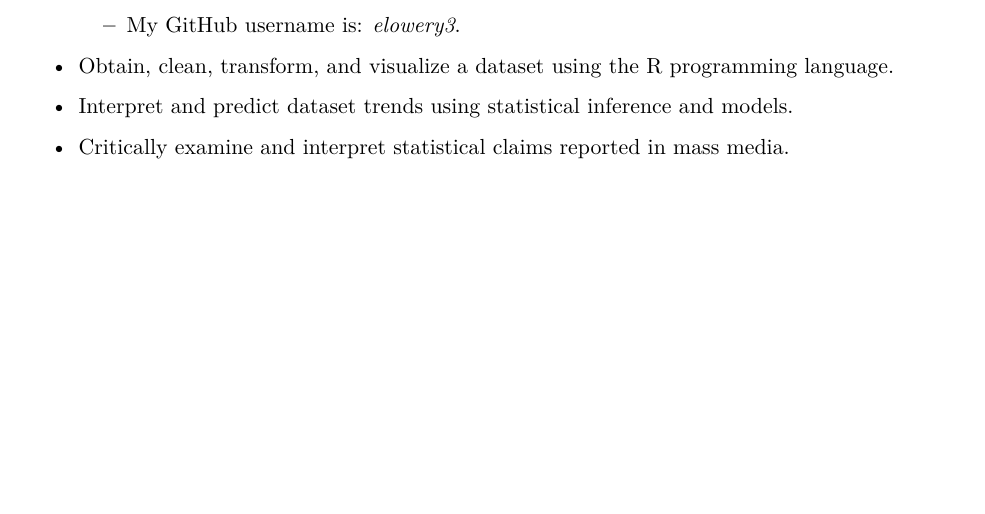
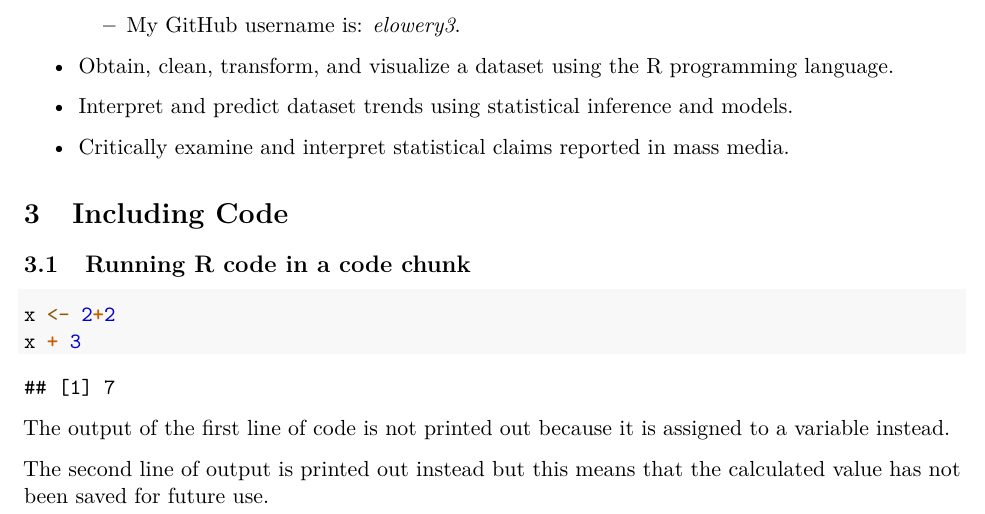
Before and after one commit to MK-SP22-CDS101/assignment01-elowery3, an R Markdown document (rmarkdown_practice.Rmd): part of the page, cut so that both start at the same text, the shorter picture padded with empty space. Rendered offline with R 4.5, knitr and Pandoc, then LaTeX, with nearby package versions.

Commit message:
Added section 3!

````diff
--- a/rmarkdown_practice.Rmd
+++ b/rmarkdown_practice.Rmd
@@ -38,3 +38,13 @@ By the end of this course, students will be able to:
 * Interpret and predict dataset trends using statistical inference and models.
 
 * Critically examine and interpret statistical claims reported in mass media.
+
+# Including Code
+## Running R code in a code chunk
+```{r}
+x <- 2+2
+x + 3
+```
+The output of the first line of code is not printed out because it is assigned to a variable instead.
+
+The second line of output is printed out instead but this means that the calculated value has not been saved for future use.
````
